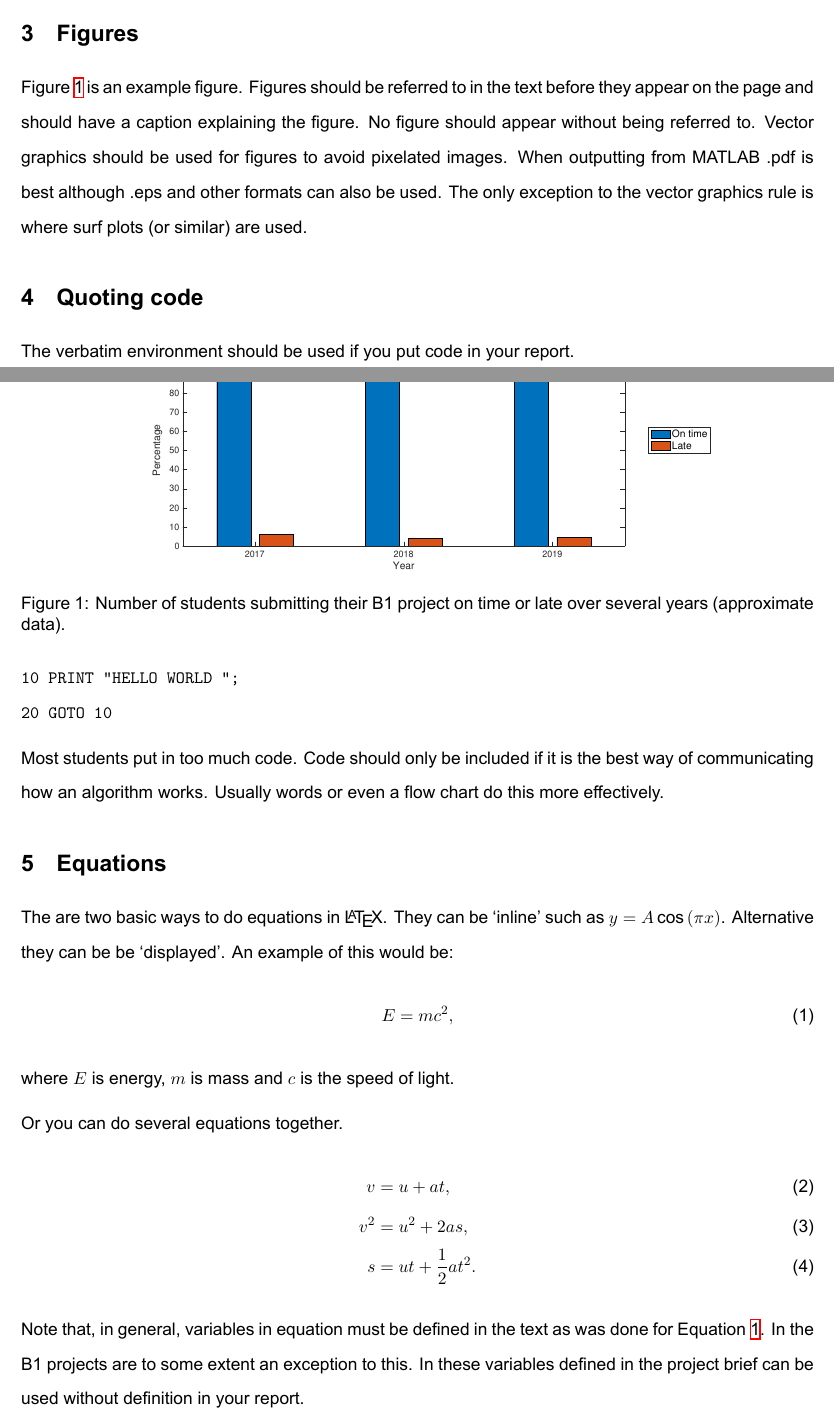
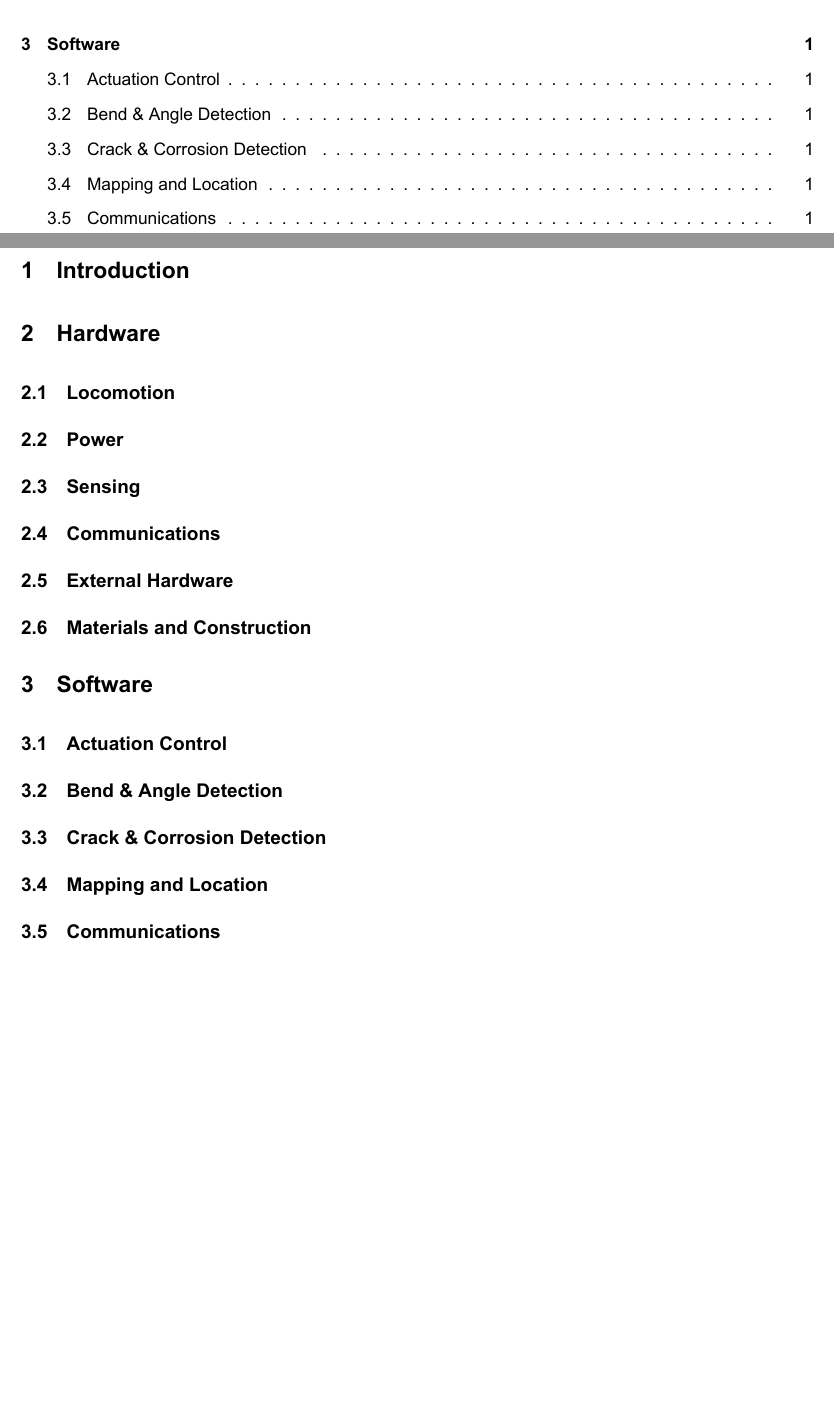
Before and after one commit to josh-onetime/3YP-Project-Overleaf-, a LaTeX document (B1project.tex): two parts of pages 3 and 4 of 5 before the commit and two parts of pages 2 and 3 of 4 after it, joined at a grey line, cut at the place of the change, the shorter picture padded with empty space. Compiled offline with XeLaTeX.

Commit message:
Added Sections
Added sections and some comments to explain imported packages - those without I don't know exactly what they do

```diff
--- a/B1project.tex
+++ b/B1project.tex
@@ -51,12 +55,16 @@ Testing to see if commits using overleaf (paid account) works - Josh.
 
-SMALL CHANGE
+	\section{Hardware}
 
-Final Test - using Latex on computer again - will this cause issues? Will make it so that commits are correctly labelled.
+		\subsection{Locomotion}
 
-Think I have got this working with TexStudio now - need to change compiler from default to XeLaTeX (\textit{Options > Configure TexStudio > Build > Default Compiler > XeLaTeX})
+		\subsection{Power}
 
+		\subsection{Sensing}
 
+		\subsection{Communications}
 
+		\subsection{External Hardware}
 
-\section{Tables}
+		\subsection{Materials and Construction}
 
+	\section{Software}
@@ -80,29 +71,13 @@ Think I have got this working with TexStudio now - need to change compiler from
 
+		\subsection{Actuation Control}
 
+		\subsection{Bend \& Angle Detection}
 
-\section{Figures}
+		\subsection{Crack \& Corrosion Detection}
 
-Figure \ref{fig:examplebargraph} is an example figure. Figures should be referred to in the text before they appear on the page and should have a caption explaining the figure. No figure should appear without being referred to. Vector graphics should be used for figures to avoid  pixelated images. When outputting from MATLAB .pdf is best although .eps and other formats can also be used. The only exception to the vector graphics rule is where surf plots (or similar) are used.
+		\subsection{Mapping and Location}
 
-\begin{figure}
-\centering
-\includegraphics[width=0.8\textwidth]{asimplebarchart.eps}
-\caption{Number of students submitting their B1 project on time or late over several years (approximate data).}
-\label{fig:examplebargraph}
-\end{figure}
+		\subsection{Communications}
 
-\section{Quoting code}
-The verbatim environment should be used if you put code in your report.
-\begin{verbatim}
-10 PRINT "HELLO WORLD ";
-20 GOTO 10
-\end{verbatim}
-Most students put in too much code. Code should only be included if it is the best way of communicating how an algorithm works. Usually words or even a flow chart do this more effectively.
+	\pagebreak		% Temp page break for references - might end up replacing with a multicolumn environment later
 
-\section{Equations}
-The are two basic ways to do equations in \LaTeX. They can be `inline' such as $y=A\cos\left(\pi x\right)$. Alternative they can be be `displayed'. An example of this would be:
-\begin{equation}
-    E=mc^2,
-    \label{eq:Einstien}
-\end{equation}
-where $E$ is energy, $m$ is mass and $c$ is the speed of light.
@@ -109,8 +92 @@ where $E$ is energy, $m$ is mass and $c$ is the speed of light.
 
-Or you can do several equations together.
-\begin{align}
-    v&=u+a t,\label{eq:SUVAT1}\\
-    v^2&=u^2+2 a s,\\
-    s&=ut+\frac{1}{2}at^2.\label{eq:SUVAT3}
-\end{align}
-Note that, in general, variables in equation must be defined in the text as was done for Equation \ref{eq:Einstien}. In the B1 projects are to some extent an exception to this. In these variables defined in the project brief can be used without definition in your report.
```
Also changed, not shown: B1project.tex (96 more changed lines). Lines whose indentation alone changed are shown as unchanged.
